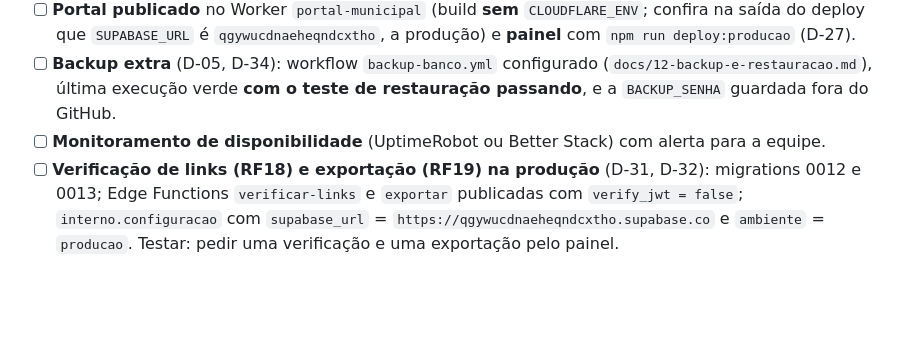
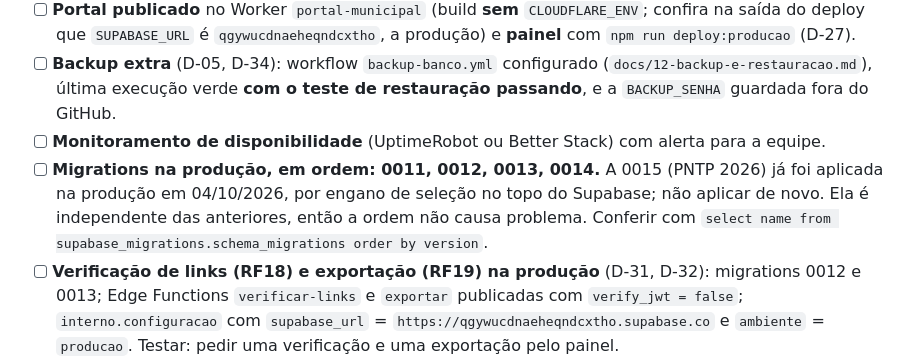
Before and after one commit to willquerubim2025-oss/portal-municipal, a Markdown page: docs/11-checklist-ir-ao-ar.md, the part around the change. GitHub-like rendering; blank space fills up the shorter version.

Commit message:
Checklist: 0015 já aplicada na produção; aplicar 0011-0014 antes de ir ao ar
Co-Authored-By: Claude Opus 5.5 <noreply@anthropic.com>

```diff
--- a/docs/11-checklist-ir-ao-ar.md
+++ b/docs/11-checklist-ir-ao-ar.md
@@ -18,6 +18,7 @@
 - [ ] **Portal publicado** no Worker `portal-municipal` (build **sem** `CLOUDFLARE_ENV`; confira na saída do deploy que `SUPABASE_URL` é `qgywucdnaeheqndcxtho`, a produção) e **painel** com `npm run deploy:producao` (D-27).
 - [ ] **Backup extra** (D-05, D-34): workflow `backup-banco.yml` configurado (`docs/12-backup-e-restauracao.md`), última execução verde **com o teste de restauração passando**, e a `BACKUP_SENHA` guardada fora do GitHub.
 - [ ] **Monitoramento de disponibilidade** (UptimeRobot ou Better Stack) com alerta para a equipe.
+- [ ] **Migrations na produção, em ordem: 0011, 0012, 0013, 0014.** A 0015 (PNTP 2026) já foi aplicada na produção em 04/10/2026, por engano de seleção no topo do Supabase; não aplicar de novo. Ela é independente das anteriores, então a ordem não causa problema. Conferir com `select name from supabase_migrations.schema_migrations order by version`.
 - [ ] **Verificação de links (RF18) e exportação (RF19) na produção** (D-31, D-32): migrations 0012 e 0013; Edge Functions `verificar-links` e `exportar` publicadas com `verify_jwt = false`; `interno.configuracao` com `supabase_url` = `https://qgywucdnaeheqndcxtho.supabase.co` e `ambiente` = `producao`. Testar: pedir uma verificação e uma exportação pelo painel.
 - [ ] **Cache na borda (D-30) na produção:** migration 0011 aplicada; `npx wrangler secret put CACHE_SEGREDO` no Worker `portal-municipal`; no Vault da produção, `portal_cache_url` (endereço do Worker de produção) e `portal_cache_segredo` (o mesmo valor). Testar: publicar uma notícia e ver a página atualizada em até ~1 min.
 - [ ] **Isolamento do cache entre prefeituras (obrigatório antes do 2º município):** com dois domínios apontando para o Worker, abrir `/noticias` em cada um e conferir que cada um mostra a sua prefeitura (o cache separa pelo domínio via `ctx.props`, D-30). Na homologação só há um domínio, então isso ainda não foi testado.
```
